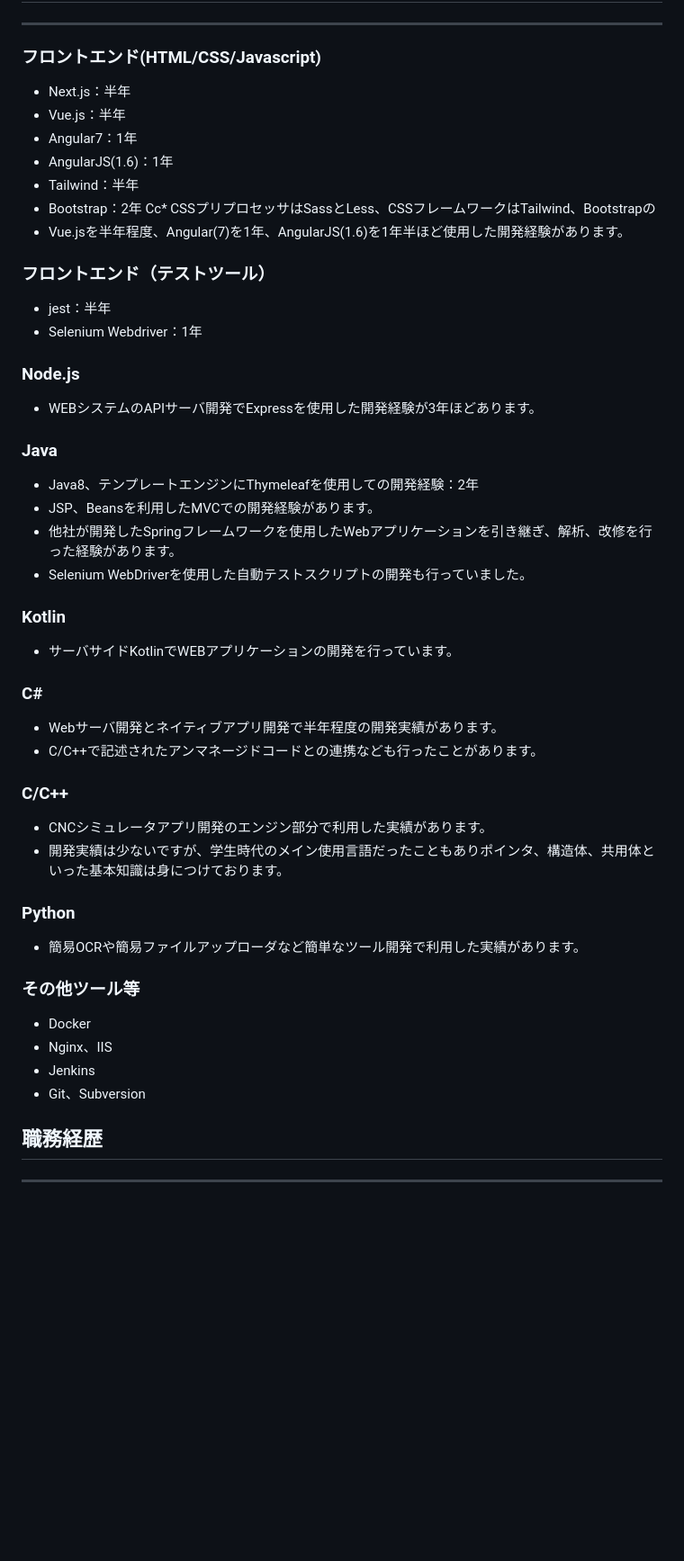
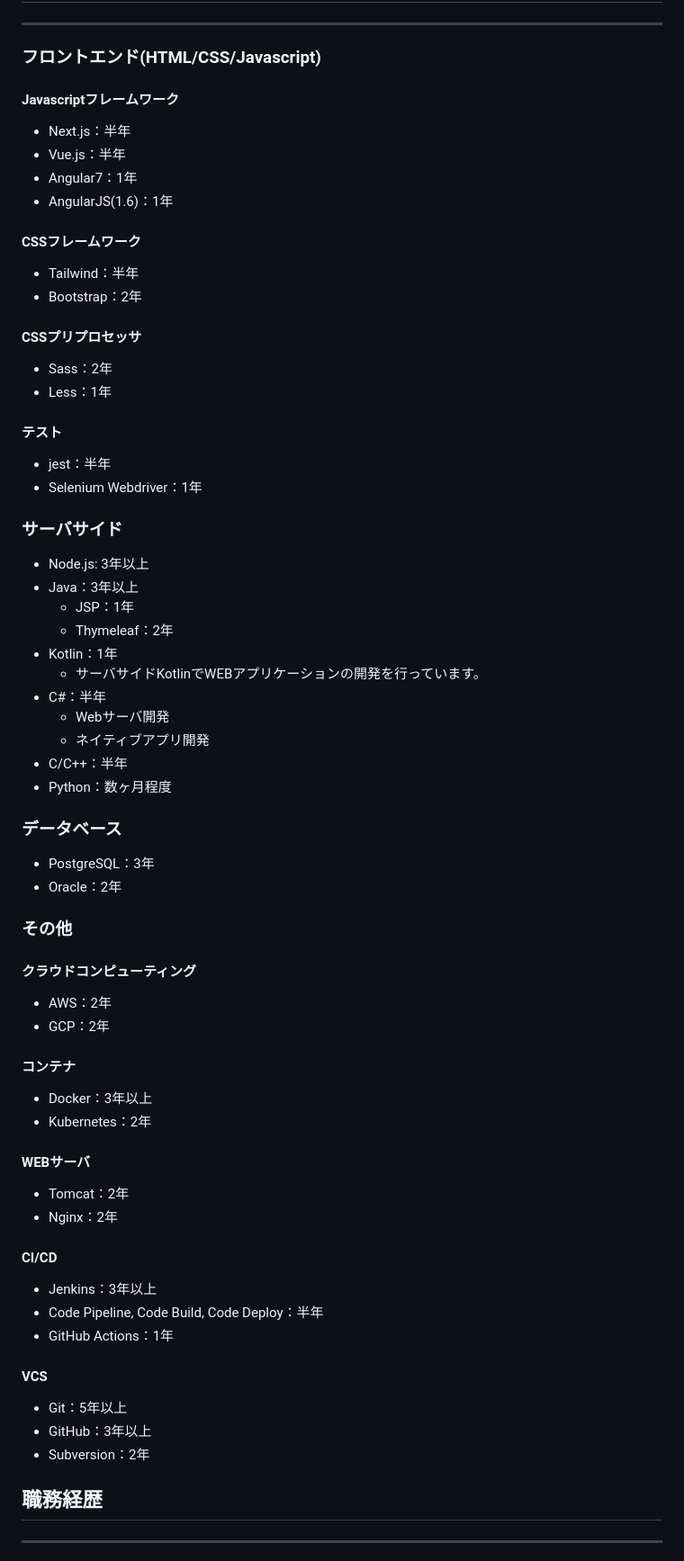
Before and after one commit to alice7mm/alice7mm.github.io, a Markdown page: resume.md, the part around the change printed below. Shown: that part at 90% size. Drawn GitHub-style; blank space fills up the shorter version.

```diff
--- a/resume.md
+++ b/resume.md
@@ -23,39 +23,53 @@
 ## スキル
 ---
 ### フロントエンド(HTML/CSS/Javascript)
+#### Javascriptフレームワーク
 * Next.js：半年
 * Vue.js：半年
 * Angular7：1年
 * AngularJS(1.6)：1年
+#### CSSフレームワーク
 * Tailwind：半年
 * Bootstrap：2年
-Cc* CSSプリプロセッサはSassとLess、CSSフレームワークはTailwind、Bootstrapの
-* Vue.jsを半年程度、Angular(7)を1年、AngularJS(1.6)を1年半ほど使用した開発経験があります。
-### フロントエンド（テストツール）
+#### CSSプリプロセッサ
+* Sass：2年
+* Less：1年
+#### テスト
 * jest：半年
 * Selenium Webdriver：1年
-### Node.js
-* WEBシステムのAPIサーバ開発でExpressを使用した開発経験が3年ほどあります。
-### Java
-* Java8、テンプレートエンジンにThymeleafを使用しての開発経験：2年
-* JSP、Beansを利用したMVCでの開発経験があります。
-* 他社が開発したSpringフレームワークを使用したWebアプリケーションを引き継ぎ、解析、改修を行った経験があります。
-* Selenium WebDriverを使用した自動テストスクリプトの開発も行っていました。
-### Kotlin
-* サーバサイドKotlinでWEBアプリケーションの開発を行っています。
-### C#
-* Webサーバ開発とネイティブアプリ開発で半年程度の開発実績があります。
-* C/C++で記述されたアンマネージドコードとの連携なども行ったことがあります。
-### C/C++
-* CNCシミュレータアプリ開発のエンジン部分で利用した実績があります。
-* 開発実績は少ないですが、学生時代のメイン使用言語だったこともありポインタ、構造体、共用体といった基本知識は身につけております。
-### Python
-* 簡易OCRや簡易ファイルアップローダなど簡単なツール開発で利用した実績があります。
-### その他ツール等
-* Docker
-* Nginx、IIS
-* Jenkins
-* Git、Subversion
+### サーバサイド
+* Node.js: 3年以上
+* Java：3年以上
+  * JSP：1年
+  * Thymeleaf：2年
+* Kotlin：1年
+  * サーバサイドKotlinでWEBアプリケーションの開発を行っています。
+* C#：半年
+  * Webサーバ開発
+  * ネイティブアプリ開発
+* C/C++：半年
+* Python：数ヶ月程度
+### データベース
+* PostgreSQL：3年
+* Oracle：2年
+### その他
+#### クラウドコンピューティング
+* AWS：2年
+* GCP：2年
+#### コンテナ
+* Docker：3年以上
+* Kubernetes：2年
+#### WEBサーバ
+* Tomcat：2年
+* Nginx：2年
+#### CI/CD
+* Jenkins：3年以上
+* Code Pipeline, Code Build, Code Deploy：半年
+* GitHub Actions：1年
+#### VCS
+* Git：5年以上
+* GitHub：3年以上
+* Subversion：2年
 
 <div style="page-break-before:always"></div>
 
```
Also changed, not shown: other parts of resume.md (+77 -1 lines).
